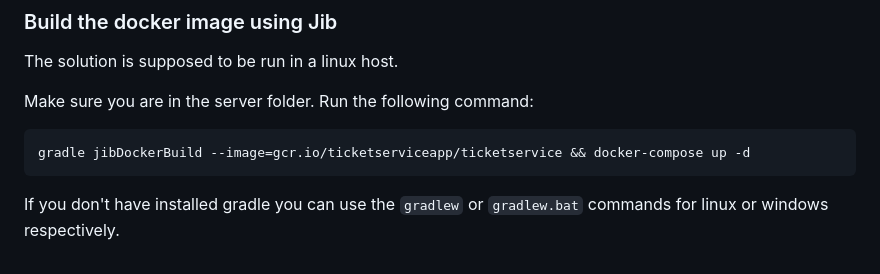
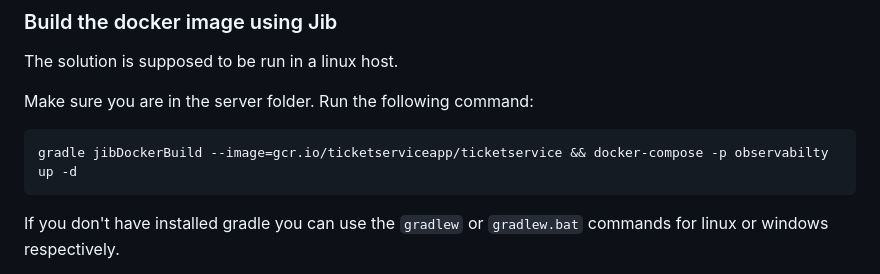
Before and after one commit to AlexZampa/ticketServiceApp, a Markdown page: README.md, the part around the change. Rendered like a GitHub page.

Commit message:
Update README.md
Fix: Fixed incoherences between readme files

````diff
--- a/README.md
+++ b/README.md
@@ -8,7 +8,7 @@ The solution is supposed to be run in a linux host.
 Make sure you are in the server folder.
 Run the following command:
 ```shell
-gradle jibDockerBuild --image=gcr.io/ticketserviceapp/ticketservice && docker-compose up -d
+gradle jibDockerBuild --image=gcr.io/ticketserviceapp/ticketservice && docker-compose -p observabilty up -d
 ```
 If you don't have installed gradle you can use the `gradlew` or `gradlew.bat` commands for linux or windows respectively.
 
````
